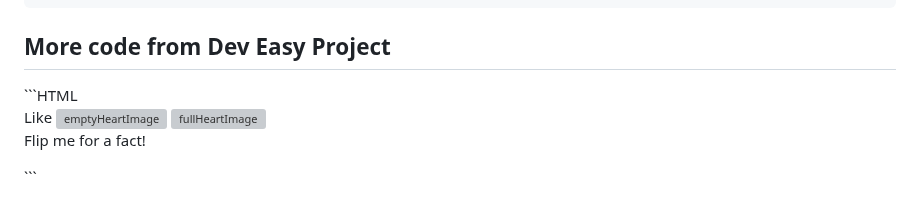
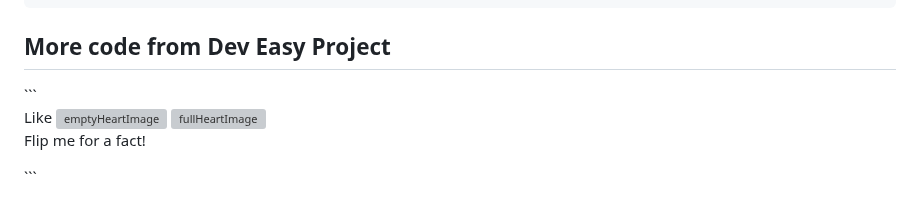
Before and after one commit to carlycopley/carlycopley, a Markdown page: README.md, the part around the change. GitHub-like rendering; grey boxes are pictures that could not be loaded.

````diff
--- a/README.md
+++ b/README.md
@@ -61,7 +61,7 @@ $(document).ready(function () {
 ```
 
 <h2>More code from Dev Easy Project</h2>
-```HTML
+```
         <div class="d-grid gap-2 d-md-flex justify-content-md-end">
           <button class="heart btn btn-light" type="button" onclick="liked(this)">
             Like
````
